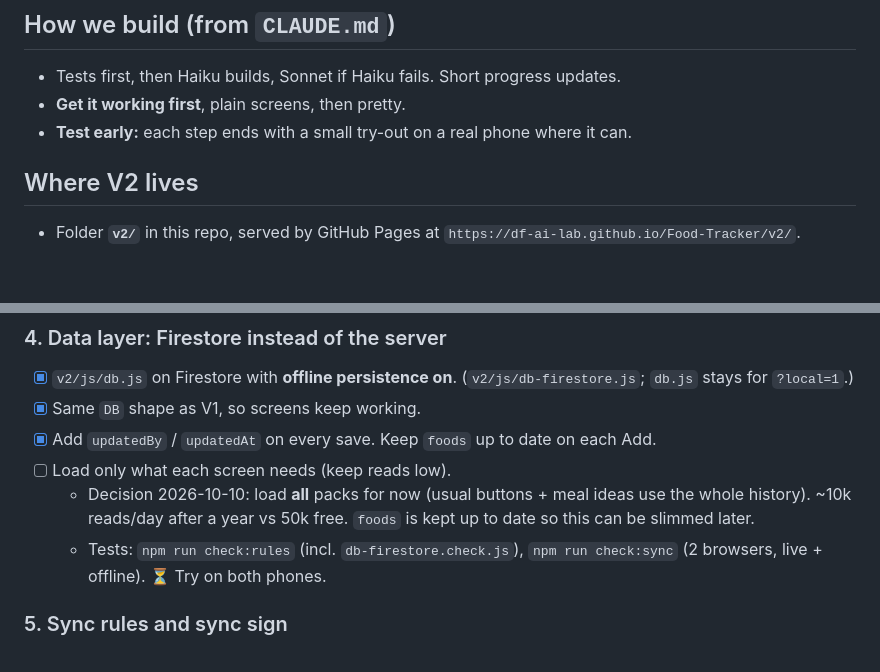
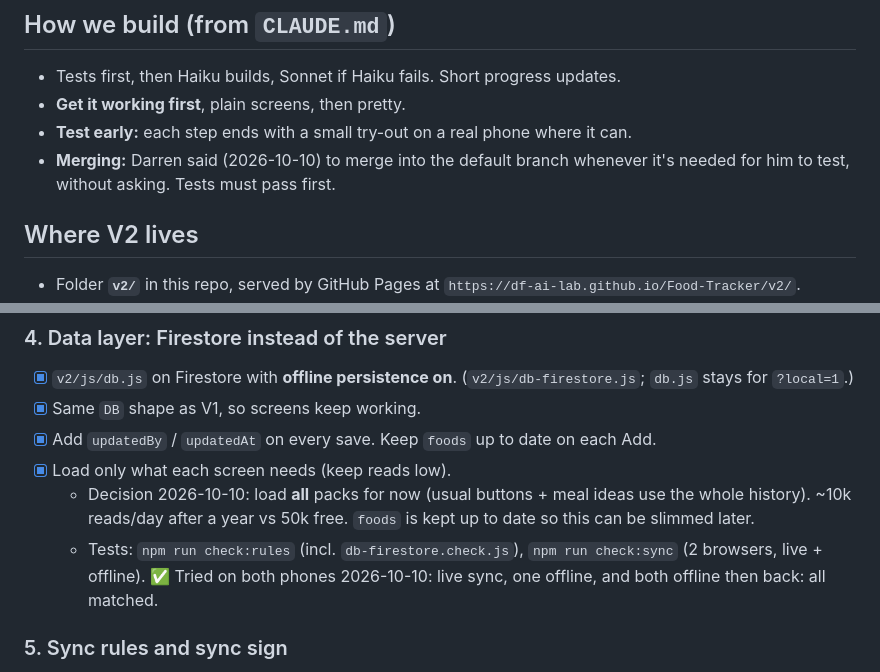
Before and after one commit to DF-AI-Lab/Food-Tracker, a Markdown page: docs/V2-BUILD-PLAN.md, 2 parts joined by grey strips. GitHub-like rendering; blank space fills up the shorter version.

Commit message:
V2 step 4 done: two phones stay in sync, offline included
Co-Authored-By: Claude Opus 5.5 <noreply@anthropic.com>
Claude-Session: https://claude.ai/code/session_01UpCktfKz7v3wjiXAuj38rC

```diff
--- a/docs/V2-BUILD-PLAN.md
+++ b/docs/V2-BUILD-PLAN.md
@@ -17,6 +17,7 @@ This file turns them into build steps. Read the map's ticket comments for the de
 - Tests first, then Haiku builds, Sonnet if Haiku fails. Short progress updates.
 - **Get it working first**, plain screens, then pretty.
 - **Test early:** each step ends with a small try-out on a real phone where it can.
+- **Merging:** Darren said (2026-10-10) to merge into the default branch whenever it's needed for him to test, without asking. Tests must pass first.
 
 ## Where V2 lives
 
@@ -107,9 +108,9 @@ Each step: tests first → build → try it → tick it off.
 - [x] `v2/js/db.js` on Firestore with **offline persistence on**. (`v2/js/db-firestore.js`; `db.js` stays for `?local=1`.)
 - [x] Same `DB` shape as V1, so screens keep working.
 - [x] Add `updatedBy` / `updatedAt` on every save. Keep `foods` up to date on each Add.
-- [ ] Load only what each screen needs (keep reads low).
+- [x] Load only what each screen needs (keep reads low).
   - Decision 2026-10-10: load **all** packs for now (usual buttons + meal ideas use the whole history). ~10k reads/day after a year vs 50k free. `foods` is kept up to date so this can be slimmed later.
-  - Tests: `npm run check:rules` (incl. `db-firestore.check.js`), `npm run check:sync` (2 browsers, live + offline). ⏳ Try on both phones.
+  - Tests: `npm run check:rules` (incl. `db-firestore.check.js`), `npm run check:sync` (2 browsers, live + offline). ✅ Tried on both phones 2026-10-10: live sync, one offline, and both offline then back: all matched.
 
 ### 5. Sync rules and sync sign
 
```
